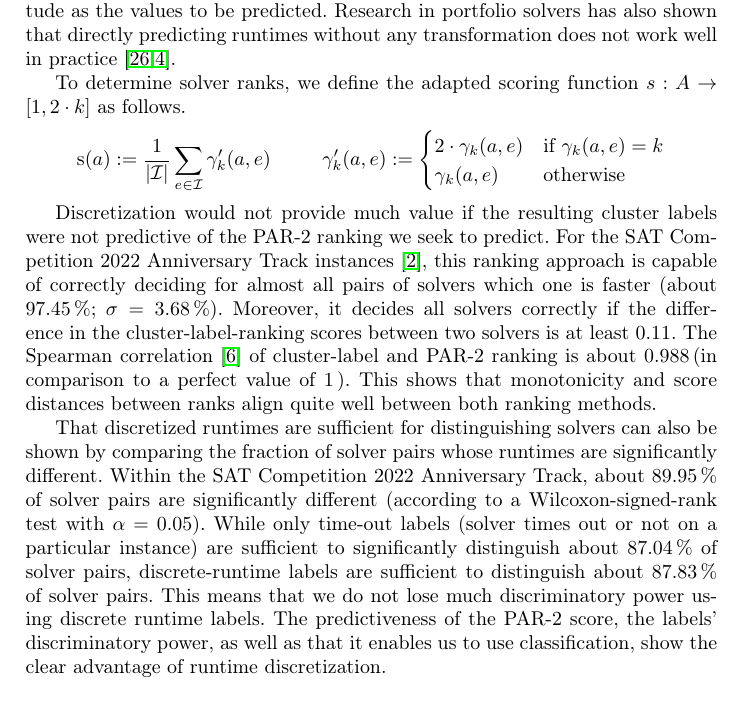
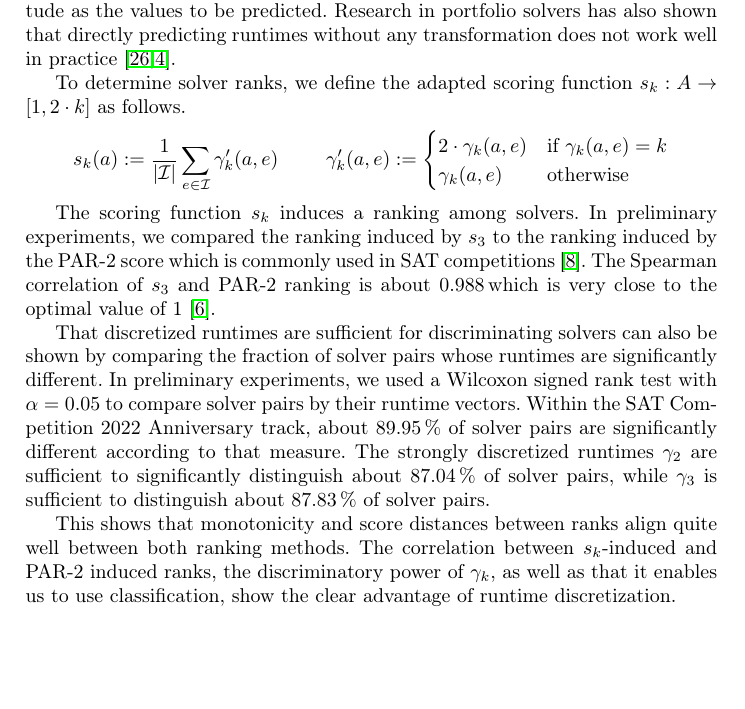
Before and after one commit to mathefuchs/al-for-sat-solver-benchmarking, a LaTeX thesis (paper/paper.tex): part of page 6 of 19 before the commit and part of page 6 of 18 after it, cut so that both start at the same text, the shorter picture padded with empty space. Compiled offline with pdfLaTeX.

Commit message:
section3.2

```diff
--- a/paper/paper.tex
+++ b/paper/paper.tex
@@ -413,9 +413,9 @@ The mean squared error of raw runtime prediction was within the same magnitude a
 %MI: how much more accurate are we with discrete runtime labels
 Research in portfolio solvers has also shown that directly predicting runtimes without any transformation does not work well in practice~\cite{NgokoCT19,CollauttiMMO13}.
 
-To determine solver ranks, we define the adapted scoring function $s : A \rightarrow [1, 2 \cdot k]$ as follows.
+To determine solver ranks, we define the adapted scoring function $s_k : A \rightarrow [1, 2 \cdot k]$ as follows.
 \begin{align*}
-  \operatorname{s}(a) := \frac{1}{|\mathcal{I}|} \sum_{e \in \mathcal{I}} \gamma'_k(a, e)
+  s_k(a) := \frac{1}{|\mathcal{I}|} \sum_{e \in \mathcal{I}} \gamma'_k(a, e)
   &&
   \gamma'_k(a, e) := \begin{cases}
   	2 \cdot \gamma_k(a, e) 	& \text{if } \gamma_k(a, e) = k\\
@@ -424,22 +424,21 @@ To determine solver ranks, we define the adapted scoring function $s : A \righta
   \label{eq:rankingeq}
 \end{align*}
 
-Discretization would not provide much value if the resulting cluster labels were not predictive of the PAR-2 ranking we seek to predict.
-For the SAT Competition~2022 Anniversary Track instances~\cite{sat2022}, this ranking approach is capable of correctly deciding for almost all pairs of solvers which one is faster (about \SI{97.45}{\%}; $\sigma = \SI{3.68}{\%}$).
-Moreover, it decides all solvers correctly if the difference in the cluster-label-ranking scores between two solvers is at least \SI{0.11}{}.
-%Refer to Table~\ref{tab:discreteranking} for a comparison with the PAR-2 ranking.
-The Spearman correlation~\cite{de2016comparing} of cluster-label and PAR-2 ranking is about \SI{0.988} (in comparison to a perfect value of \SI{1}).
+The scoring function $s_k$ induces a ranking among solvers.
+In preliminary experiments, we compared the ranking induced by $s_3$ to the ranking induced by the PAR-2 score which is commonly used in SAT competitions~\cite{FroleyksHIJS21}.
+The Spearman correlation of $s_3$ and PAR-2 ranking is about \SI{0.988} which is very close to the optimal value of 1~\cite{de2016comparing}.
+
+That discretized runtimes are sufficient for discriminating solvers can also be shown by comparing the fraction of solver pairs whose runtimes are significantly different.
+In preliminary experiments, we used a Wilcoxon signed rank test with $\alpha = 0.05$ to compare solver pairs by their runtime vectors.
+Within the SAT~Competition~2022 Anniversary track, about \SI{89.95}{\%} of solver pairs are significantly different according to that measure.
+The strongly discretized runtimes $\gamma_2$ are sufficient to significantly distinguish about \SI{87.04}{\%} of solver pairs, while $\gamma_3$ is sufficient to distinguish about \SI{87.83}{\%} of solver pairs.
+
+% MI: Enough justification, commented out the following
+%For the SAT Competition~2022 Anniversary track instances, this ranking approach is capable of correctly deciding for almost all pairs of solvers which one is faster (about \SI{97.45}{\%}; $\sigma = \SI{3.68}{\%}$).
+%Moreover, it decides all solvers correctly if the difference in the cluster-label-ranking scores between two solvers is at least \SI{0.11}{}.
+
 This shows that monotonicity and score distances between ranks align quite well between both ranking methods.
-
-% In that sense, we also experiment with a combination of runtime-label ranking and the PAR-2 ranking of the subsample if the difference in label ranking scores drops below a certain threshold.
-% Besides that, we additionally consider using the past $l$ model predictions in a voting approach for stability.
-
-That discretized runtimes are sufficient for distinguishing solvers can also be shown by comparing the fraction of solver pairs whose runtimes are significantly different.
-Within the SAT~Competition~2022 Anniversary Track, about \SI{89.95}{\%} of solver pairs are significantly different (according to a Wilcoxon-signed-rank test with $\alpha = 0.05$).
-While only time-out labels (solver times out or not on a particular instance) are sufficient to significantly distinguish about \SI{87.04}{\%} of solver pairs, discrete-runtime labels are sufficient to distinguish about \SI{87.83}{\%} of solver pairs.
-%\footnote{Based on hierarchical clustering with a log-single-link criterion for $k = 3$.}
-This means that we do not lose much discriminatory power using discrete runtime labels.
-The predictiveness of the PAR-2 score, the labels' discriminatory power, as well as that it enables us to use classification, show the clear advantage of runtime discretization.
+The correlation between $s_k$-induced and PAR-2 induced ranks, the discriminatory power of $\gamma_k$, as well as that it enables us to use classification, show the clear advantage of runtime discretization.
 
 %\begin{table}[tbp]
 %  \centering
```
